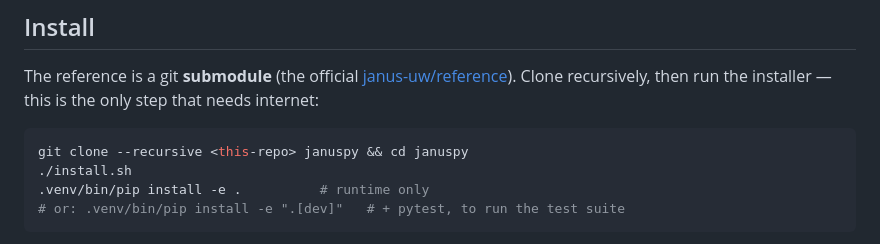
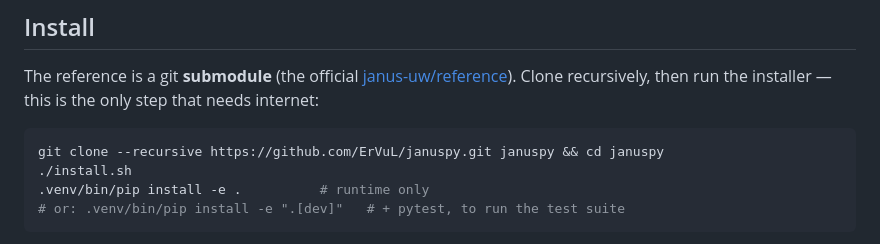
Before and after one commit to ErVuL/januspy, a Markdown page: README.md, the part around the change. Rendered like a GitHub page.

Commit message:
Update clone command with correct repository URL

````diff
--- a/README.md
+++ b/README.md
@@ -59,7 +59,7 @@ The reference is a git **submodule** (the official
 the installer — this is the only step that needs internet:
 
 ```bash
-git clone --recursive <this-repo> januspy && cd januspy
+git clone --recursive https://github.com/ErVuL/januspy.git januspy && cd januspy
 ./install.sh
 .venv/bin/pip install -e .          # runtime only
 # or: .venv/bin/pip install -e ".[dev]"   # + pytest, to run the test suite
````
